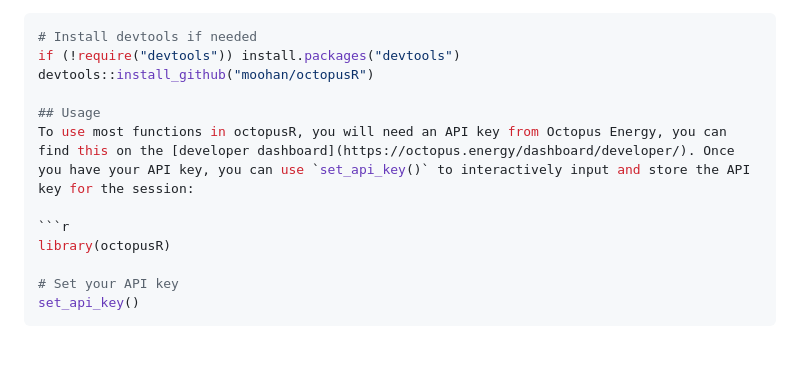
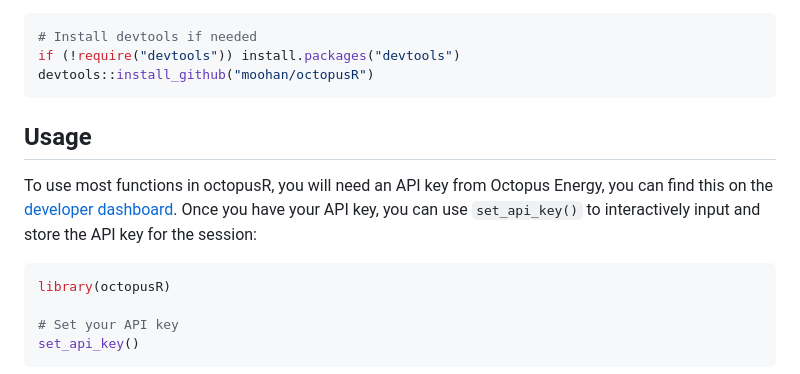
Before and after one commit to Moohan/octopusR, a Markdown page: README.md, the part around the change. Rendered like a GitHub page.

Commit message:
Render `README.md` after changes to the `.Rmd` version

````diff
--- a/README.md
+++ b/README.md
@@ -32,11 +32,17 @@ GitHub, using the `devtools` package:
 # Install devtools if needed
 if (!require("devtools")) install.packages("devtools")
 devtools::install_github("moohan/octopusR")
+```
 
 ## Usage
-To use most functions in octopusR, you will need an API key from Octopus Energy, you can find this on the [developer dashboard](https://octopus.energy/dashboard/developer/). Once you have your API key, you can use `set_api_key()` to interactively input and store the API key for the session:
 
-```r
+To use most functions in octopusR, you will need an API key from Octopus
+Energy, you can find this on the [developer
+dashboard](https://octopus.energy/dashboard/developer/). Once you have
+your API key, you can use `set_api_key()` to interactively input and
+store the API key for the session:
+
+``` r
 library(octopusR)
 
 # Set your API key
````
